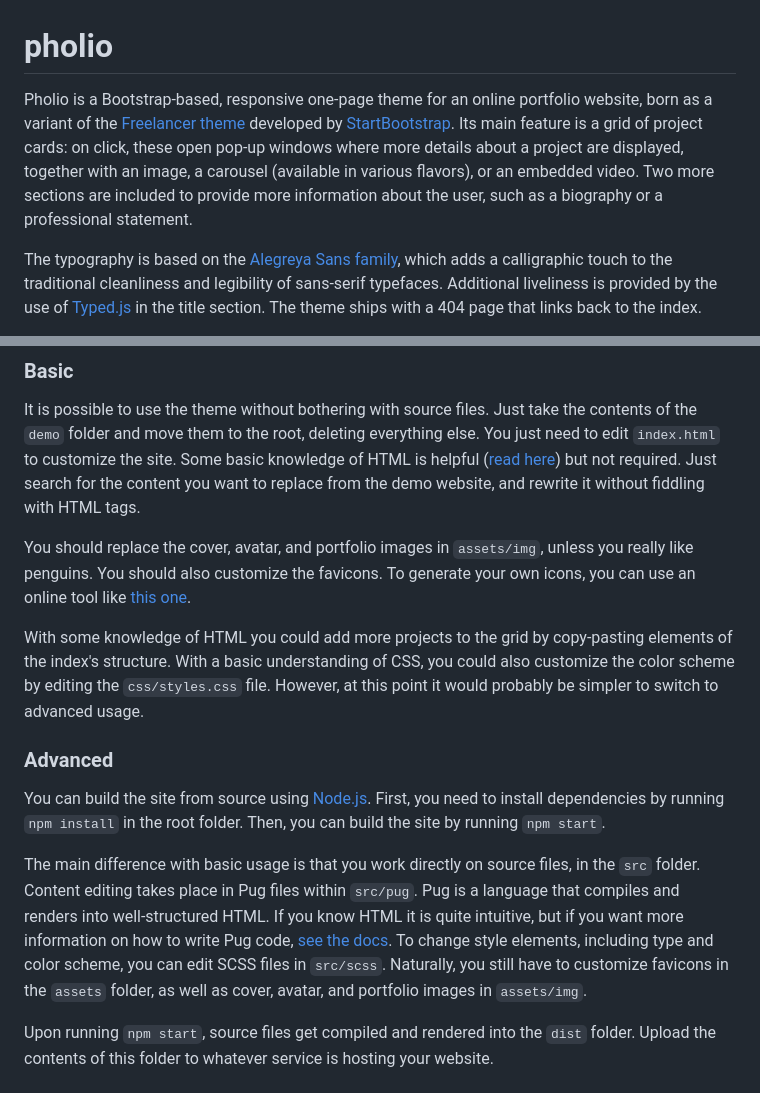
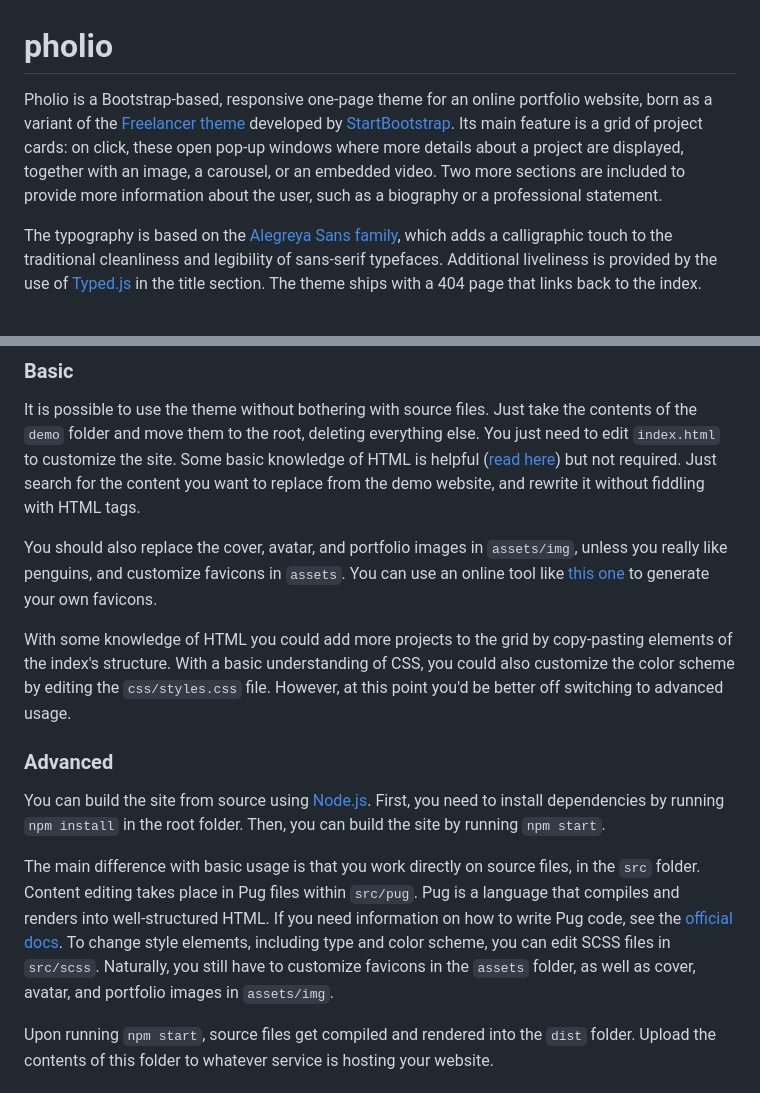
Before and after one commit to piazzai/pholio, a Markdown page: README.md, 2 parts joined by grey strips. Drawn GitHub-style.

Commit message:
Rewrite parts of README

```diff
--- a/README.md
+++ b/README.md
@@ -1,6 +1,6 @@
 # pholio
 
-Pholio is a Bootstrap-based, responsive one-page theme for an online portfolio website, born as a variant of the [Freelancer theme](https://startbootstrap.com/theme/freelancer) developed by [StartBootstrap](https://startbootstrap.com/). Its main feature is a grid of project cards: on click, these open pop-up windows where more details about a project are displayed, together with an image, a carousel (available in various flavors), or an embedded video. Two more sections are included to provide more information about the user, such as a biography or a professional statement.
+Pholio is a Bootstrap-based, responsive one-page theme for an online portfolio website, born as a variant of the [Freelancer theme](https://startbootstrap.com/theme/freelancer) developed by [StartBootstrap](https://startbootstrap.com/). Its main feature is a grid of project cards: on click, these open pop-up windows where more details about a project are displayed, together with an image, a carousel, or an embedded video. Two more sections are included to provide more information about the user, such as a biography or a professional statement.
 
 The typography is based on the [Alegreya Sans family](https://www.huertatipografica.com/en/fonts/alegreya-sans-ht), which adds a calligraphic touch to the traditional cleanliness and legibility of sans-serif typefaces. Additional liveliness is provided by the use of [Typed.js](https://mattboldt.com/demos/typed-js/) in the title section. The theme ships with a 404 page that links back to the index.
 
@@ -20,15 +20,15 @@ Visit the [demo website](https://pholio.netlify.app) to see the theme in action.
 
 It is possible to use the theme without bothering with source files. Just take the contents of the `demo` folder and move them to the root, deleting everything else. You just need to edit `index.html` to customize the site. Some basic knowledge of HTML is helpful ([read here](https://developer.mozilla.org/en-US/docs/Learn/HTML)) but not required. Just search for the content you want to replace from the demo website, and rewrite it without fiddling with HTML tags.
 
-You should replace the cover, avatar, and portfolio images in `assets/img`, unless you really like penguins. You should also customize the favicons. To generate your own icons, you can use an online tool like [this one](https://favicon.io/).
+You should also replace the cover, avatar, and portfolio images in `assets/img`, unless you really like penguins, and customize favicons in `assets`. You can use an online tool like [this one](https://favicon.io/) to generate your own favicons.
 
-With some knowledge of HTML you could add more projects to the grid by copy-pasting elements of the index's structure. With a basic understanding of CSS, you could also customize the color scheme by editing the `css/styles.css` file. However, at this point it would probably be simpler to switch to advanced usage.
+With some knowledge of HTML you could add more projects to the grid by copy-pasting elements of the index's structure. With a basic understanding of CSS, you could also customize the color scheme by editing the `css/styles.css` file. However, at this point you'd be better off switching to advanced usage.
 
 ### Advanced
 
 You can build the site from source using [Node.js](https://nodejs.org/en/). First, you need to install dependencies by running `npm install` in the root folder. Then, you can build the site by running `npm start`.
 
-The main difference with basic usage is that you work directly on source files, in the `src` folder. Content editing takes place in Pug files within `src/pug`. Pug is a language that compiles and renders into well-structured HTML. If you know HTML it is quite intuitive, but if you want more information on how to write Pug code, [see the docs](https://pugjs.org/). To change style elements, including type and color scheme, you can edit SCSS files in `src/scss`. Naturally, you still have to customize favicons in the `assets` folder, as well as cover, avatar, and portfolio images in `assets/img`.
+The main difference with basic usage is that you work directly on source files, in the `src` folder. Content editing takes place in Pug files within `src/pug`. Pug is a language that compiles and renders into well-structured HTML. If you need information on how to write Pug code, see the [official docs](https://pugjs.org/). To change style elements, including type and color scheme, you can edit SCSS files in `src/scss`. Naturally, you still have to customize favicons in the `assets` folder, as well as cover, avatar, and portfolio images in `assets/img`.
 
 Upon running `npm start`, source files get compiled and rendered into the `dist` folder. Upload the contents of this folder to whatever service is hosting your website.
 
```
